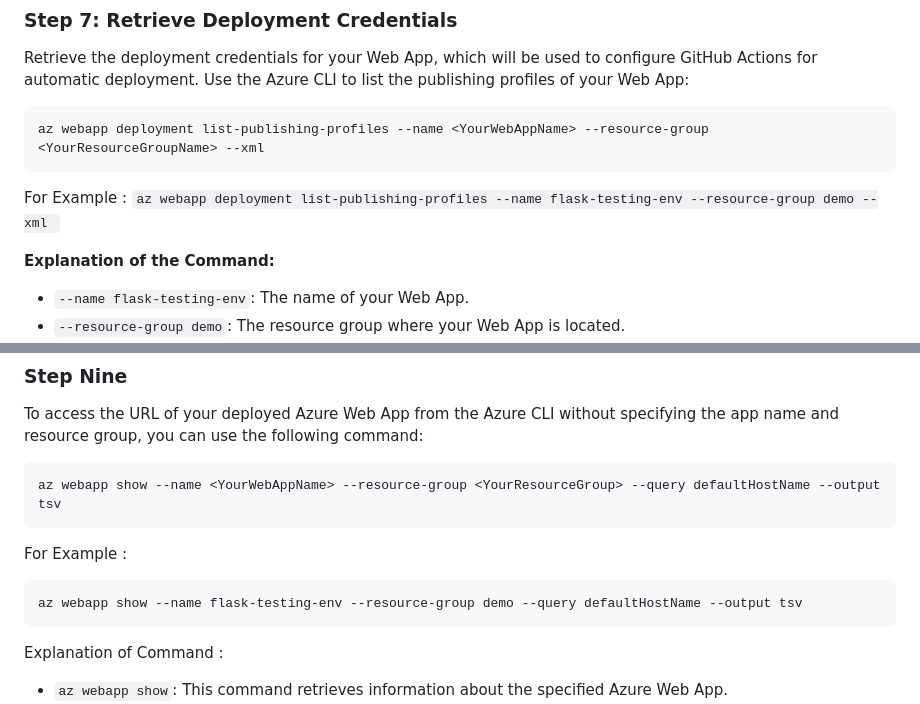
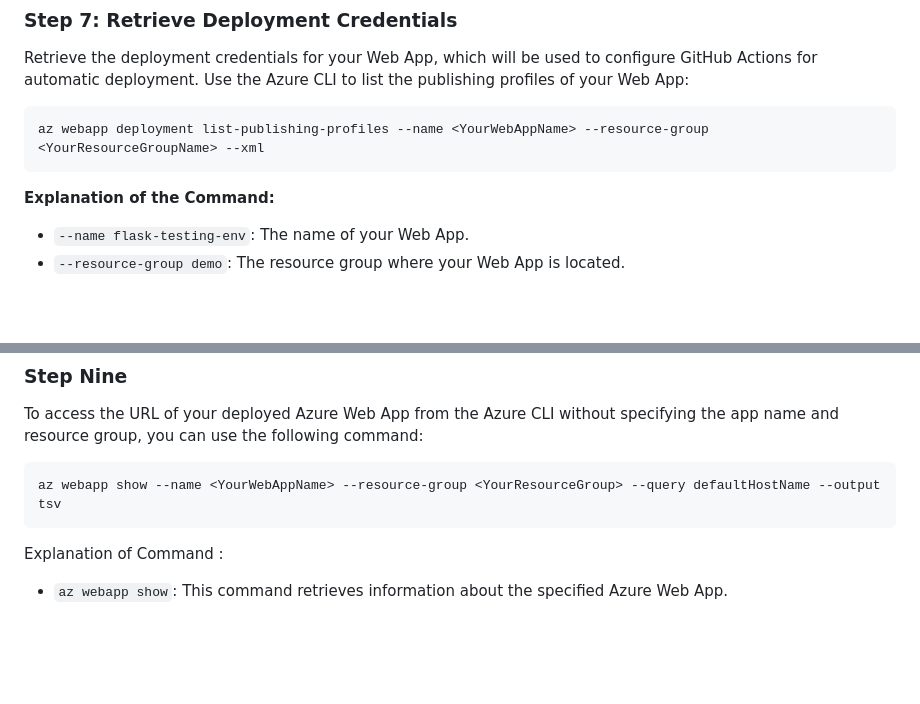
Before and after one commit to iamdivye92/azure, a Markdown page: README.md, 2 parts joined by grey strips. Rendered like a GitHub page; blank space fills up the shorter version.

````diff
--- a/README.md
+++ b/README.md
@@ -95,8 +91,6 @@ Retrieve the deployment credentials for your Web App, which will be used to conf
 ```bash
 az webapp deployment list-publishing-profiles --name <YourWebAppName> --resource-group <YourResourceGroupName> --xml
 ```
-For Example :
-```az webapp deployment list-publishing-profiles --name flask-testing-env --resource-group demo --xml ```
 
 **Explanation of the Command:**
 
@@ -202,10 +196,7 @@ To access the URL of your deployed Azure Web App from the Azure CLI without spec
 ```bash
 az webapp show --name <YourWebAppName> --resource-group <YourResourceGroup> --query defaultHostName --output tsv
 ```
-For Example :
-```
-az webapp show --name flask-testing-env --resource-group demo --query defaultHostName --output tsv
-```
+
 Explanation of Command :
 -   `az webapp show`: This command retrieves information about the specified Azure Web App.
 -   `--name flask-testing-env`: Specifies the name of your web app (`flask-testing-env`).
````
Also changed, not shown: other parts of README.md (+22 -26 lines).
